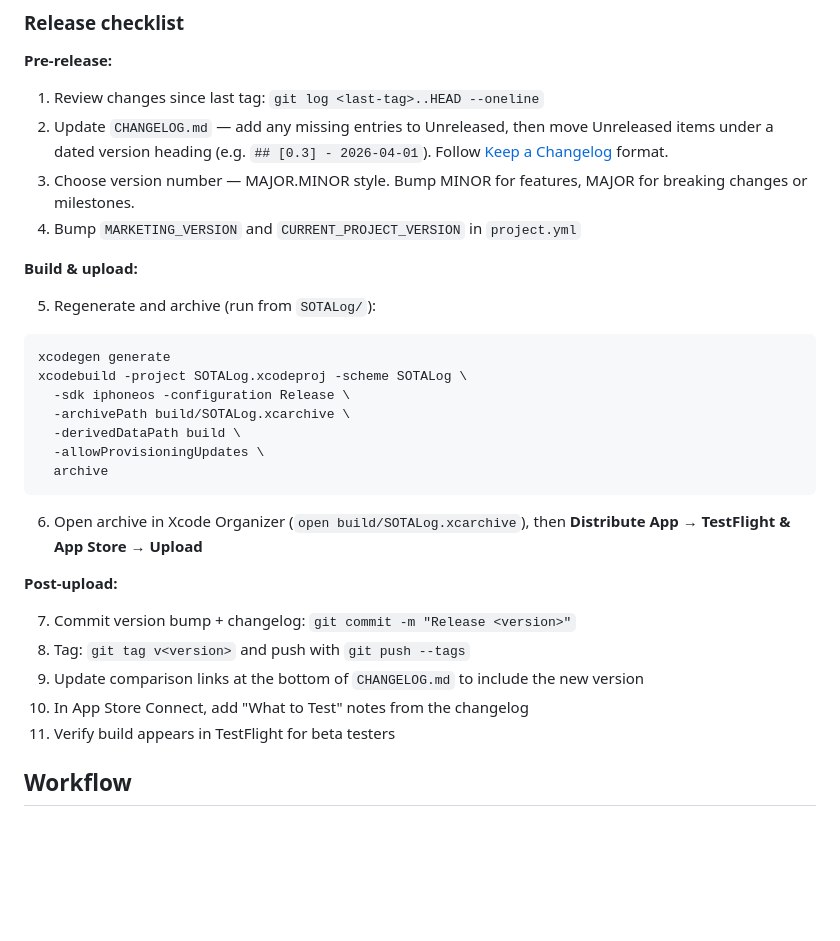
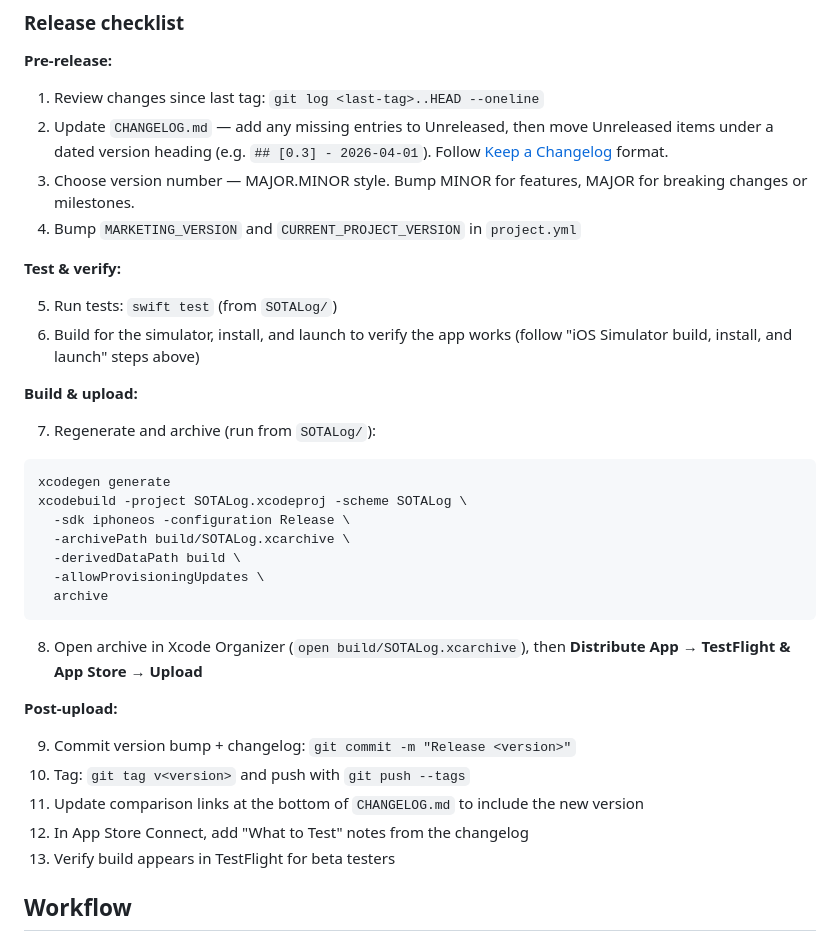
Before and after one commit to chrishunt/SOTALog, a Markdown page: CLAUDE.md, the part around the change. Drawn GitHub-style; blank space fills up the shorter version.

Commit message:
Add test & verify step to release checklist
- Insert steps to run tests and simulator build before archiving
- Renumber subsequent steps accordingly

````diff
--- a/CLAUDE.md
+++ b/CLAUDE.md
@@ -111,9 +111,14 @@ Key details:
 3. Choose version number — MAJOR.MINOR style. Bump MINOR for features, MAJOR for breaking changes or milestones.
 4. Bump `MARKETING_VERSION` and `CURRENT_PROJECT_VERSION` in `project.yml`
 
+**Test & verify:**
+
+5. Run tests: `swift test` (from `SOTALog/`)
+6. Build for the simulator, install, and launch to verify the app works (follow "iOS Simulator build, install, and launch" steps above)
+
 **Build & upload:**
 
-5. Regenerate and archive (run from `SOTALog/`):
+7. Regenerate and archive (run from `SOTALog/`):
 ```sh
 xcodegen generate
 xcodebuild -project SOTALog.xcodeproj -scheme SOTALog \
@@ -123,15 +128,15 @@ xcodebuild -project SOTALog.xcodeproj -scheme SOTALog \
   -allowProvisioningUpdates \
   archive
 ```
-6. Open archive in Xcode Organizer (`open build/SOTALog.xcarchive`), then **Distribute App → TestFlight & App Store → Upload**
+8. Open archive in Xcode Organizer (`open build/SOTALog.xcarchive`), then **Distribute App → TestFlight & App Store → Upload**
 
 **Post-upload:**
 
-7. Commit version bump + changelog: `git commit -m "Release <version>"`
-8. Tag: `git tag v<version>` and push with `git push --tags`
-9. Update comparison links at the bottom of `CHANGELOG.md` to include the new version
-10. In App Store Connect, add "What to Test" notes from the changelog
-11. Verify build appears in TestFlight for beta testers
+9. Commit version bump + changelog: `git commit -m "Release <version>"`
+10. Tag: `git tag v<version>` and push with `git push --tags`
+11. Update comparison links at the bottom of `CHANGELOG.md` to include the new version
+12. In App Store Connect, add "What to Test" notes from the changelog
+13. Verify build appears in TestFlight for beta testers
 
 ## Workflow
 
````
